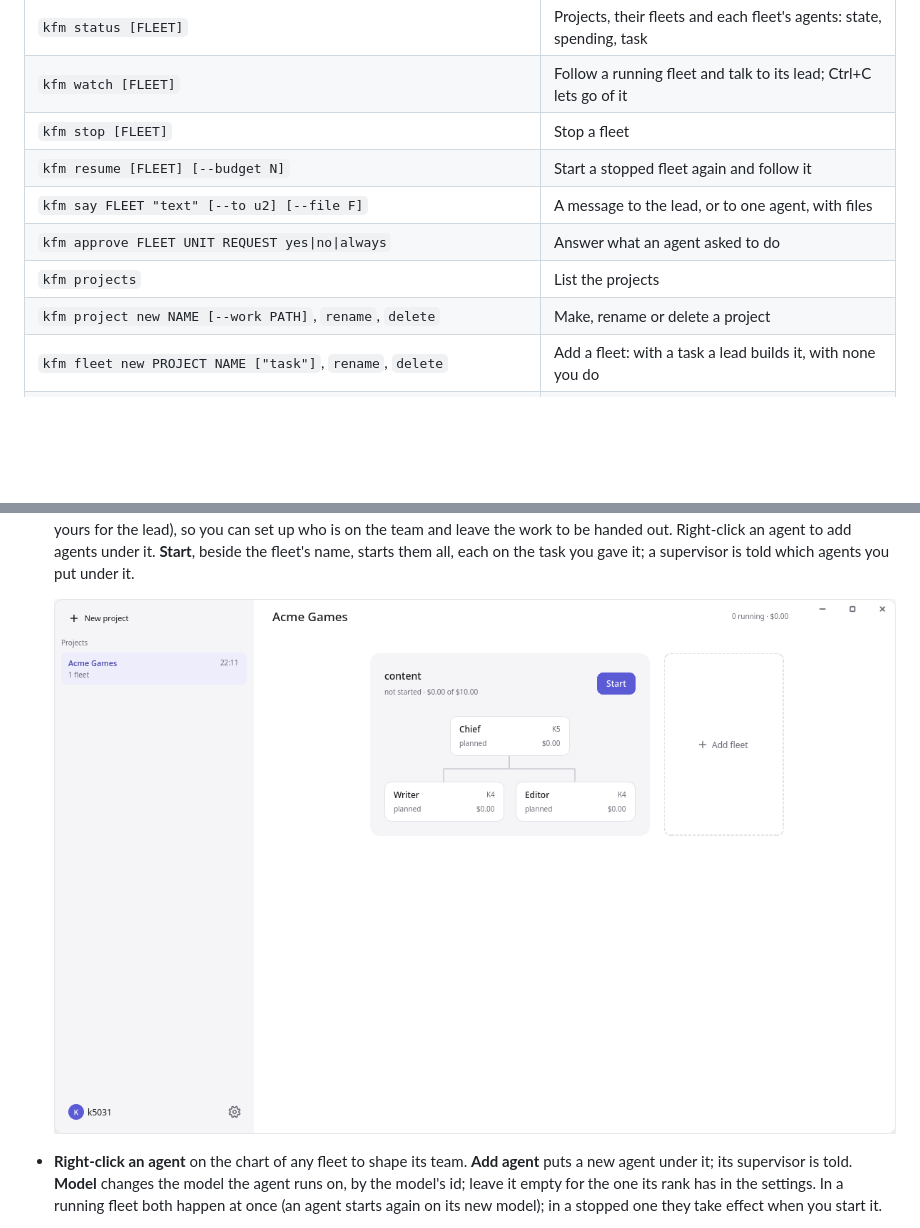
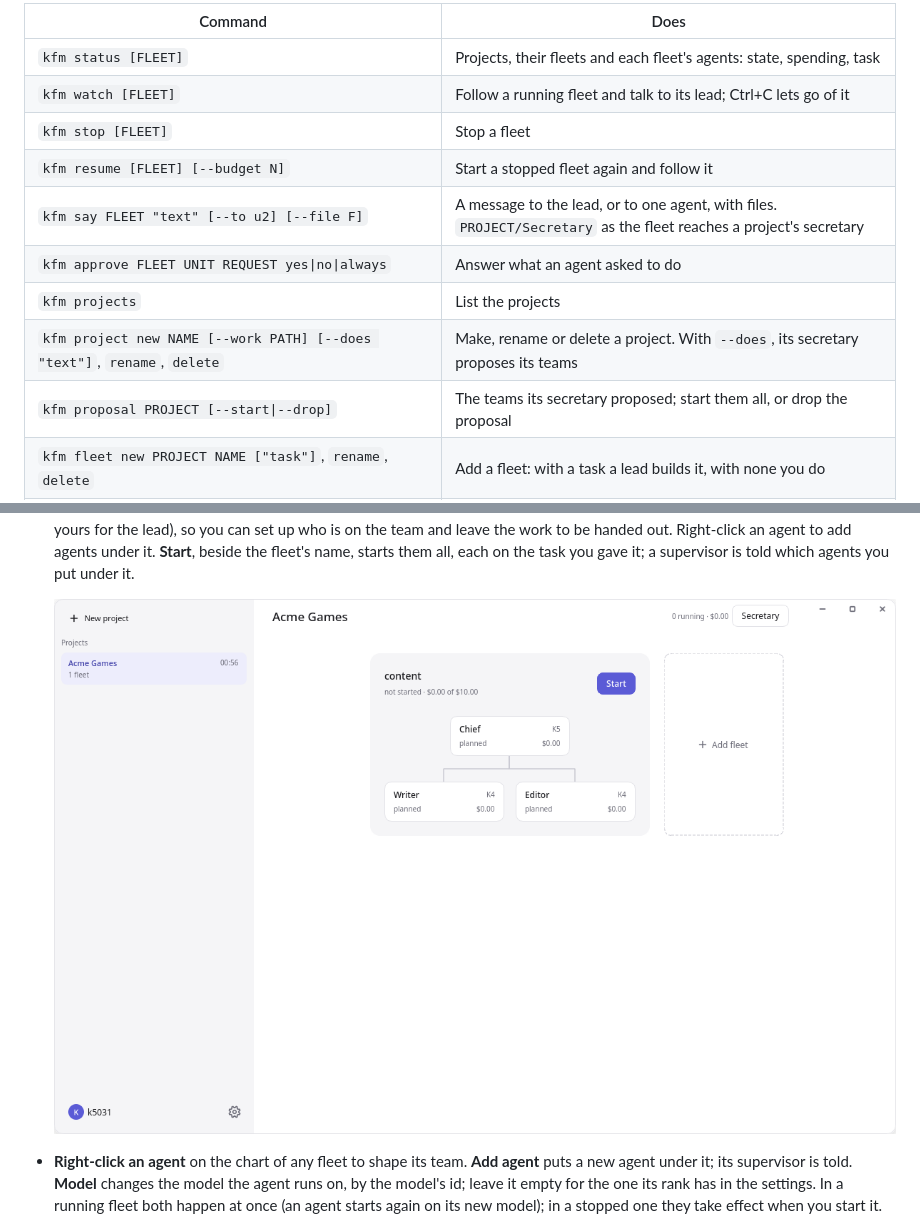
Before and after one commit to K5031/KFM, a Markdown page: docs/README.md, 2 parts joined by grey strips. GitHub-like rendering; pictures changed too: docs/images/built-light.png; blank space fills up the shorter version.

```diff
--- a/docs/README.md
+++ b/docs/README.md
@@ -73,10 +73,11 @@ Everything the window does has a command. A fleet is named by its name, by
 | `kfm watch [FLEET]` | Follow a running fleet and talk to its lead; Ctrl+C lets go of it |
 | `kfm stop [FLEET]` | Stop a fleet |
 | `kfm resume [FLEET] [--budget N]` | Start a stopped fleet again and follow it |
-| `kfm say FLEET "text" [--to u2] [--file F]` | A message to the lead, or to one agent, with files |
+| `kfm say FLEET "text" [--to u2] [--file F]` | A message to the lead, or to one agent, with files. `PROJECT/Secretary` as the fleet reaches a project's secretary |
 | `kfm approve FLEET UNIT REQUEST yes\|no\|always` | Answer what an agent asked to do |
 | `kfm projects` | List the projects |
-| `kfm project new NAME [--work PATH]`, `rename`, `delete` | Make, rename or delete a project |
+| `kfm project new NAME [--work PATH] [--does "text"]`, `rename`, `delete` | Make, rename or delete a project. With `--does`, its secretary proposes its teams |
+| `kfm proposal PROJECT [--start\|--drop]` | The teams its secretary proposed; start them all, or drop the proposal |
 | `kfm fleet new PROJECT NAME ["task"]`, `rename`, `delete` | Add a fleet: with a task a lead builds it, with none you do |
 | `kfm agent add FLEET [--under u1] [--name N] [--task T] [--duty] [--model M]` | An agent under another, or the lead of a fleet with none |
 | `kfm agent remove\|rename\|task\|model FLEET UNIT [...]` | Change an agent |
```
Also changed, not shown: other parts of docs/README.md (+24 -9 lines), .agents/decisions.md (+2 -1 lines), docs/images/draft-light.png, docs/images/secretary-light.png (added), docs/images/window-dark.png, docs/images/window-light.png, 6 other files.
